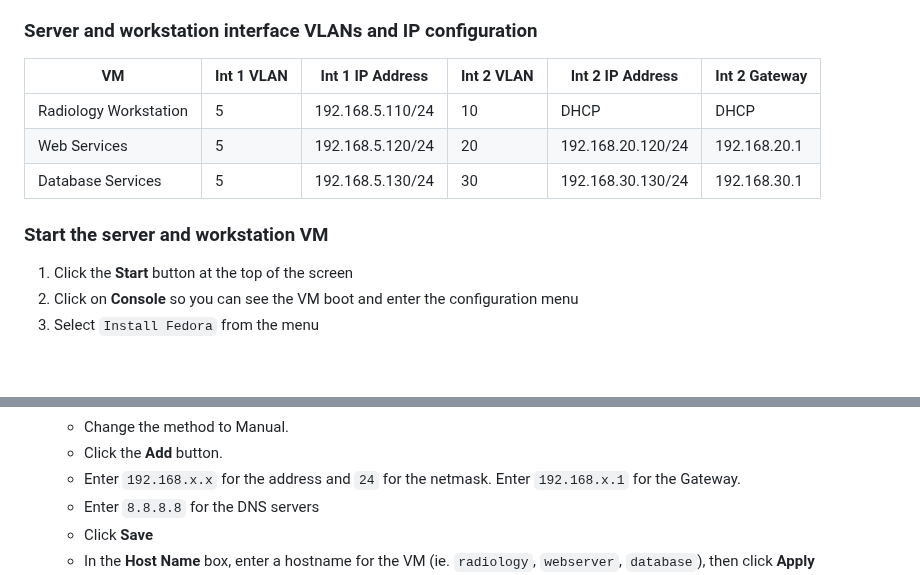
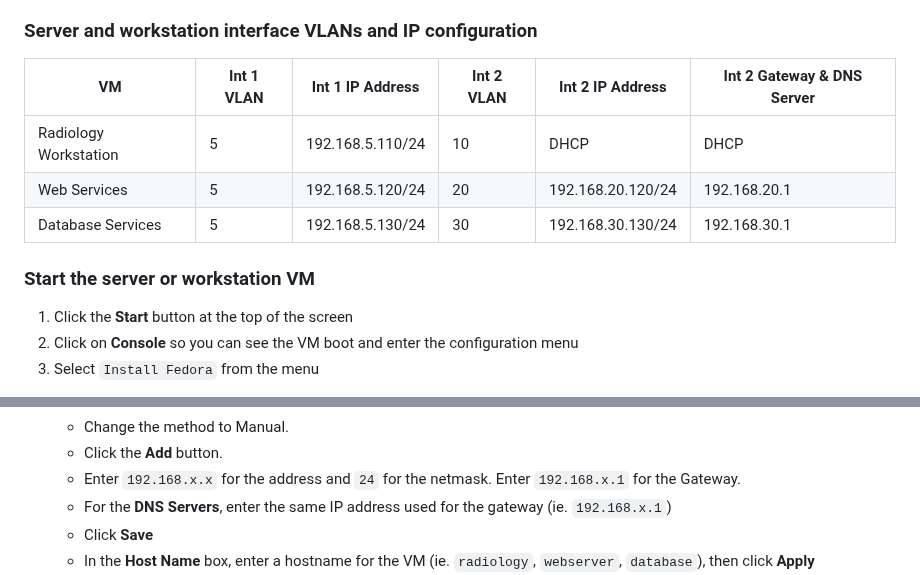
Before and after one commit to seanmerrow/cyberlab, a Markdown page: README.md, 2 parts joined by grey strips. Drawn GitHub-style; blank space fills up the shorter version.

```diff
--- a/README.md
+++ b/README.md
@@ -231,13 +253,13 @@ Now configure the 2nd network interface
 
 ### Server and workstation interface VLANs and IP configuration
 
-| VM                      | Int 1 VLAN  | Int 1 IP Address  | Int 2 VLAN  | Int 2 IP Address  | Int 2 Gateway   |
-|-------------------------|-------------|-------------------|-------------|-------------------|-----------------|
-| Radiology Workstation   | 5           | 192.168.5.110/24  | 10          | DHCP              | DHCP            |
-| Web Services            | 5           | 192.168.5.120/24  | 20          | 192.168.20.120/24 | 192.168.20.1    |
-| Database Services       | 5           | 192.168.5.130/24  | 30          | 192.168.30.130/24 | 192.168.30.1    |
+| VM                      | Int 1 VLAN  | Int 1 IP Address  | Int 2 VLAN  | Int 2 IP Address  | Int 2 Gateway & DNS Server  |
+|-------------------------|-------------|-------------------|-------------|-------------------|-----------------------------|
+| Radiology Workstation   | 5           | 192.168.5.110/24  | 10          | DHCP              | DHCP                        |
+| Web Services            | 5           | 192.168.5.120/24  | 20          | 192.168.20.120/24 | 192.168.20.1                |
+| Database Services       | 5           | 192.168.5.130/24  | 30          | 192.168.30.130/24 | 192.168.30.1                |
 
-### Start the server and workstation VM
+### Start the server or workstation VM
 
 1. Click the **Start** button at the top of the screen
 2. Click on **Console** so you can see the VM boot and enter the configuration menu
@@ -258,7 +280,7 @@ Go through the installation wizard.
      - Change the method to Manual.
      - Click the **Add** button.
      - Enter `192.168.x.x` for the address and `24` for the netmask. Enter `192.168.x.1` for the Gateway.
-     - Enter `8.8.8.8` for the DNS servers
+     - For the **DNS Servers**, enter the same IP address used for the gateway (ie. `192.168.x.1`)
      - Click **Save**
    - In the **Host Name** box, enter a hostname for the VM (ie. `radiology`, `webserver`, `database`), then click **Apply**
    - Click **Done**
```
Also changed, not shown: other parts of README.md (+33 -4 lines).
